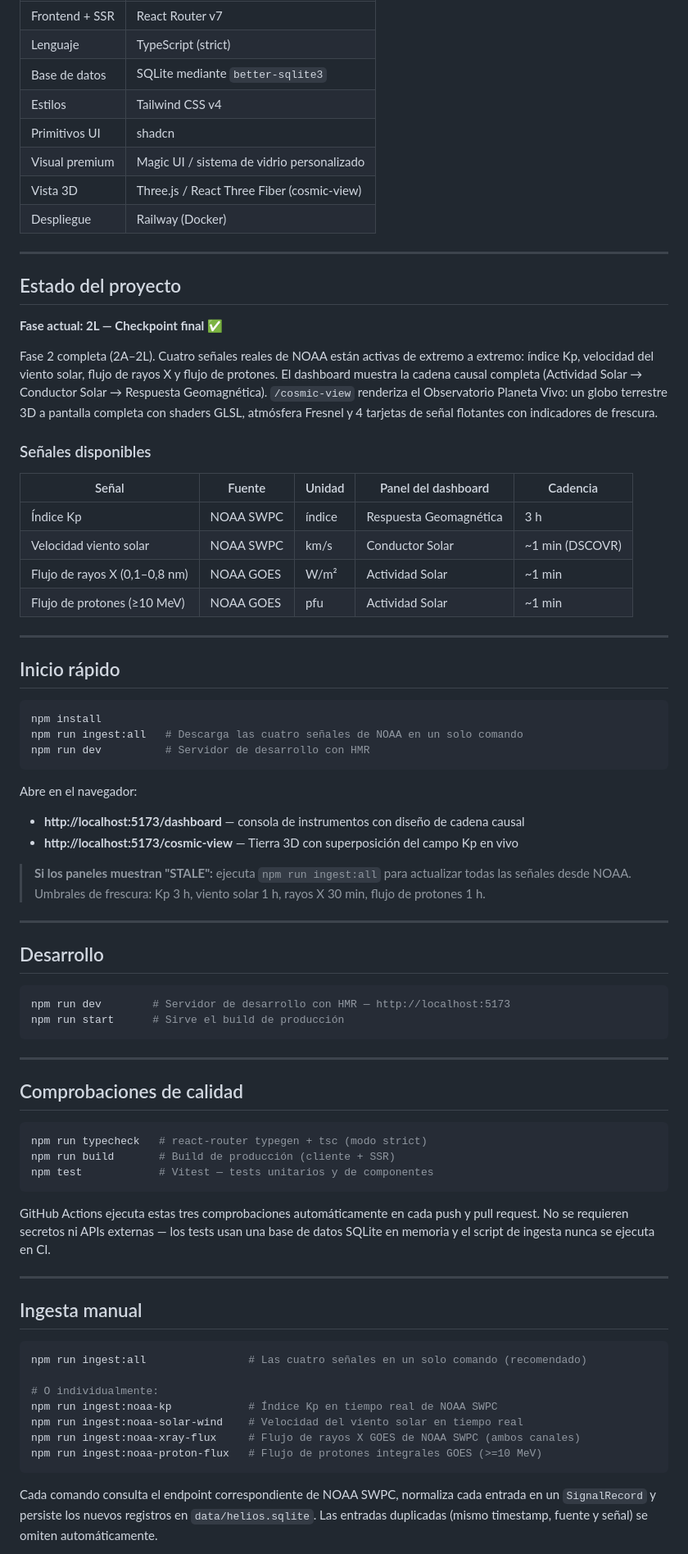
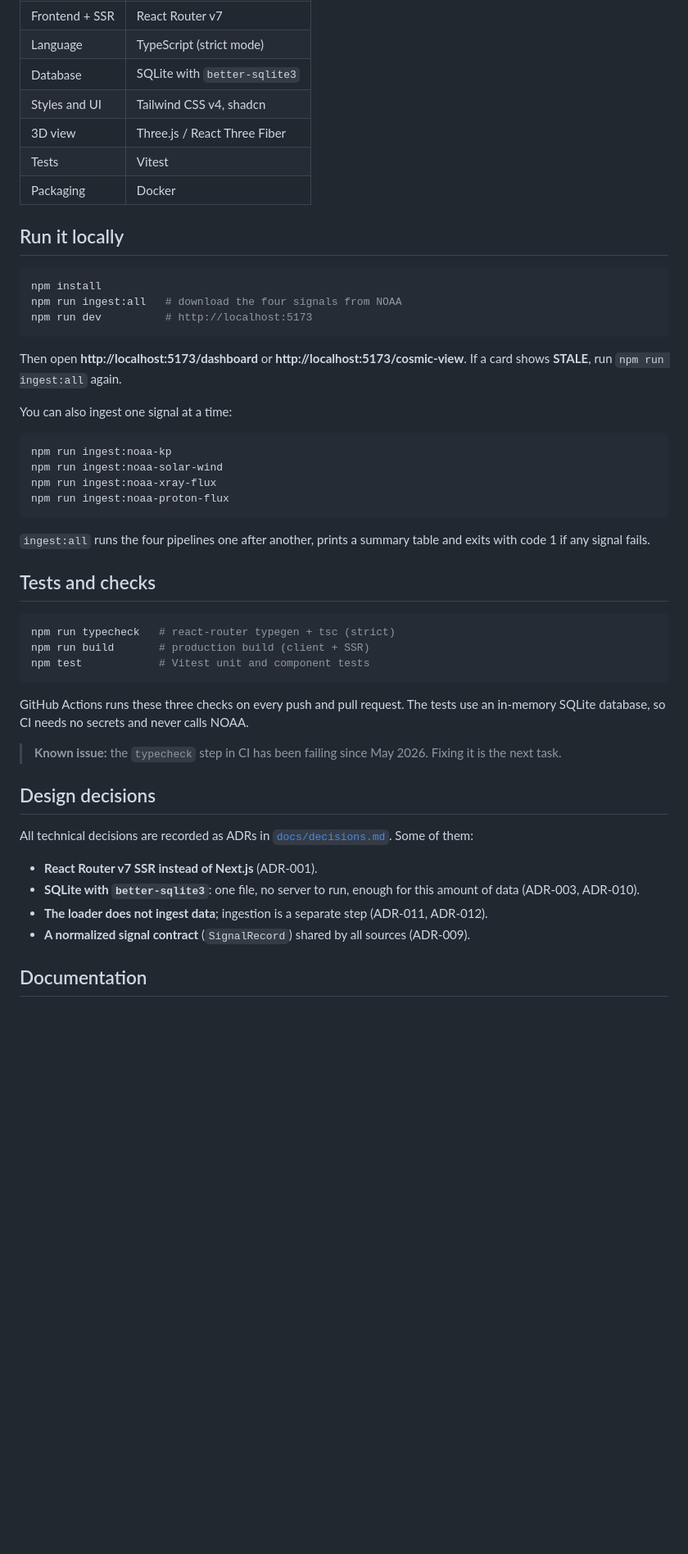
Before and after one commit to Andreavilaro0/helios_deck, a Markdown page: README.md, the part around one of its changes. Shown at 82% size. GitHub-like rendering; blank space fills up the shorter version.

````diff
--- a/README.md
+++ b/README.md
@@ -29,79 +64,58 @@ Señales monitorizadas:
 | Frontend + SSR | React Router v7 |
-| Lenguaje | TypeScript (strict) |
-| Base de datos | SQLite mediante `better-sqlite3` |
-| Estilos | Tailwind CSS v4 |
-| Primitivos UI | shadcn |
-| Visual premium | Magic UI / sistema de vidrio personalizado |
-| Vista 3D | Three.js / React Three Fiber (cosmic-view) |
-| Despliegue | Railway (Docker) |
+| Language | TypeScript (strict mode) |
+| Database | SQLite with `better-sqlite3` |
+| Styles and UI | Tailwind CSS v4, shadcn |
+| 3D view | Three.js / React Three Fiber |
+| Tests | Vitest |
+| Packaging | Docker |
 
----
-
-## Estado del proyecto
-
-**Fase actual: 2L — Checkpoint final ✅**
-
-Fase 2 completa (2A–2L). Cuatro señales reales de NOAA están activas de extremo a extremo: índice Kp, velocidad del viento solar, flujo de rayos X y flujo de protones. El dashboard muestra la cadena causal completa (Actividad Solar → Conductor Solar → Respuesta Geomagnética). `/cosmic-view` renderiza el Observatorio Planeta Vivo: un globo terrestre 3D a pantalla completa con shaders GLSL, atmósfera Fresnel y 4 tarjetas de señal flotantes con indicadores de frescura.
-
-### Señales disponibles
-
-| Señal | Fuente | Unidad | Panel del dashboard | Cadencia |
-|-------|--------|--------|---------------------|----------|
-| Índice Kp | NOAA SWPC | índice | Respuesta Geomagnética | 3 h |
-| Velocidad viento solar | NOAA SWPC | km/s | Conductor Solar | ~1 min (DSCOVR) |
-| Flujo de rayos X (0,1–0,8 nm) | NOAA GOES | W/m² | Actividad Solar | ~1 min |
-| Flujo de protones (≥10 MeV) | NOAA GOES | pfu | Actividad Solar | ~1 min |
-
----
-
-## Inicio rápido
+## Run it locally
 
 ```bash
 npm install
-npm run ingest:all   # Descarga las cuatro señales de NOAA en un solo comando
-npm run dev          # Servidor de desarrollo con HMR
+npm run ingest:all   # download the four signals from NOAA
+npm run dev          # http://localhost:5173
 ```
 
-Abre en el navegador:
-- **http://localhost:5173/dashboard** — consola de instrumentos con diseño de cadena causal
-- **http://localhost:5173/cosmic-view** — Tierra 3D con superposición del campo Kp en vivo
+Then open **http://localhost:5173/dashboard** or **http://localhost:5173/cosmic-view**.
+If a card shows **STALE**, run `npm run ingest:all` again.
 
-> **Si los paneles muestran "STALE":** ejecuta `npm run ingest:all` para actualizar todas las señales desde NOAA. Umbrales de frescura: Kp 3 h, viento solar 1 h, rayos X 30 min, flujo de protones 1 h.
-
----
-
-## Desarrollo
+You can also ingest one signal at a time:
 
 ```bash
-npm run dev        # Servidor de desarrollo con HMR — http://localhost:5173
-npm run start      # Sirve el build de producción
+npm run ingest:noaa-kp
+npm run ingest:noaa-solar-wind
+npm run ingest:noaa-xray-flux
+npm run ingest:noaa-proton-flux
 ```
 
----
+`ingest:all` runs the four pipelines one after another, prints a summary table and exits with
+code 1 if any signal fails.
 
-## Comprobaciones de calidad
+## Tests and checks
 
 ```bash
-npm run typecheck   # react-router typegen + tsc (modo strict)
-npm run build       # Build de producción (cliente + SSR)
-npm test            # Vitest — tests unitarios y de componentes
+npm run typecheck   # react-router typegen + tsc (strict)
+npm run build       # production build (client + SSR)
+npm test            # Vitest unit and component tests
 ```
 
-GitHub Actions ejecuta estas tres comprobaciones automáticamente en cada push y pull request. No se requieren secretos ni APIs externas — los tests usan una base de datos SQLite en memoria y el script de ingesta nunca se ejecuta en CI.
+GitHub Actions runs these three checks on every push and pull request. The tests use an in-memory
+SQLite database, so CI needs no secrets and never calls NOAA.
 
----
+> **Known issue:** the `typecheck` step in CI has been failing since May 2026. Fixing it is the
+> next task.
 
-## Ingesta manual
+## Design decisions
 
-```bash
-npm run ingest:all                # Las cuatro señales en un solo comando (recomendado)
+All technical decisions are recorded as ADRs in [`docs/decisions.md`](docs/decisions.md). Some of
+them:
 
-# O individualmente:
-npm run ingest:noaa-kp            # Índice Kp en tiempo real de NOAA SWPC
-npm run ingest:noaa-solar-wind    # Velocidad del viento solar en tiempo real
-npm run ingest:noaa-xray-flux     # Flujo de rayos X GOES de NOAA SWPC (ambos canales)
-npm run ingest:noaa-proton-flux   # Flujo de protones integrales GOES (>=10 MeV)
-```
+- **React Router v7 SSR instead of Next.js** (ADR-001).
+- **SQLite with `better-sqlite3`**: one file, no server to run, enough for this amount of data
+  (ADR-003, ADR-010).
+- **The loader does not ingest data**; ingestion is a separate step (ADR-011, ADR-012).
+- **A normalized signal contract** (`SignalRecord`) shared by all sources (ADR-009).
 
-Cada comando consulta el endpoint correspondiente de NOAA SWPC, normaliza cada entrada en un `SignalRecord` y persiste los nuevos registros en `data/helios.sqlite`. Las entradas duplicadas (mismo timestamp, fuente y señal) se omiten automáticamente.
+## Documentation
 
````
Also changed, not shown: other parts of README.md (+64 -49 lines), README.es.md (added, +144 -0 lines).
